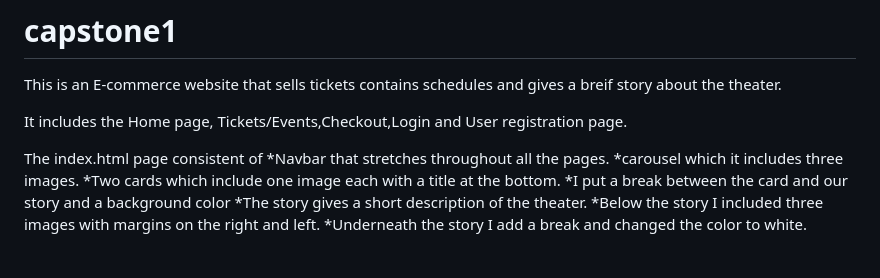
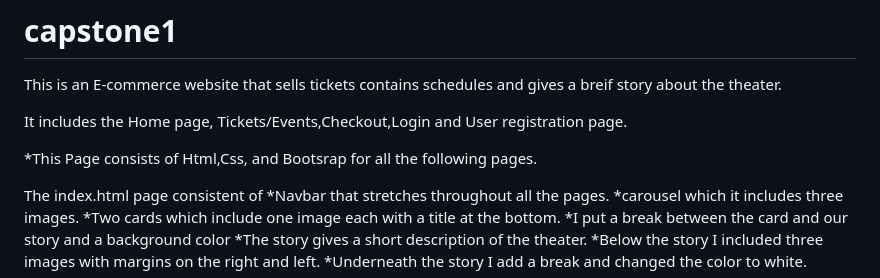
Before and after one commit to kcaldera19/capstone1, a Markdown page: README.md, the part around the change. GitHub-like rendering; blank space fills up the shorter version.

Commit message:
add info on my readme page

```diff
--- a/README.md
+++ b/README.md
@@ -2,7 +2,11 @@
 
 This is an E-commerce website that sells tickets contains schedules and gives a breif story about the theater.
 
+
+
 It includes the Home page, Tickets/Events,Checkout,Login and User registration page.
+
+*This Page consists of Html,Css, and Bootsrap for all the following pages.
 
 The index.html page consistent of
 *Navbar that stretches throughout all the pages.
```
